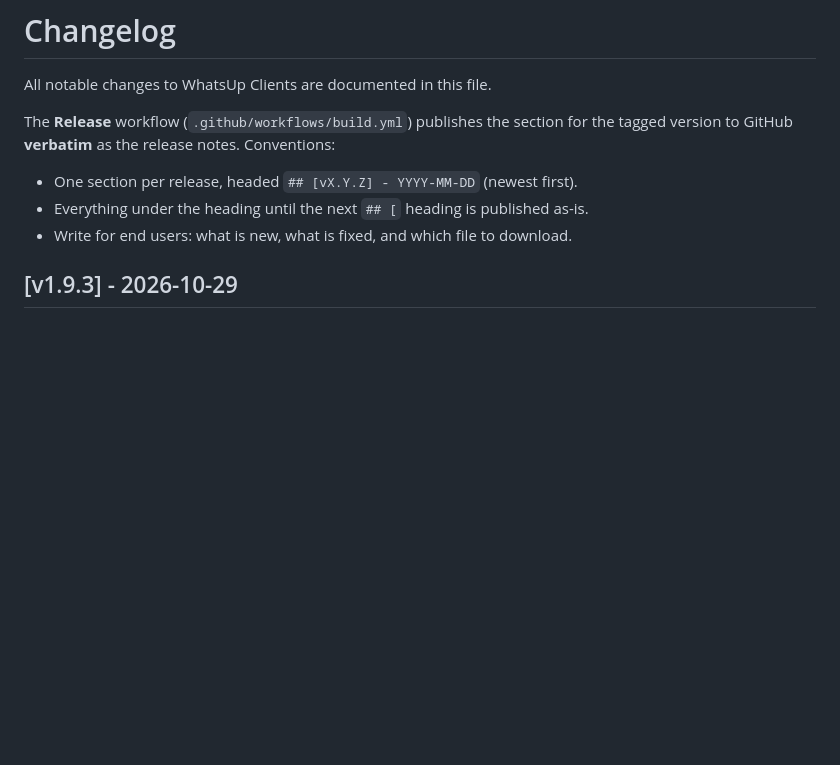
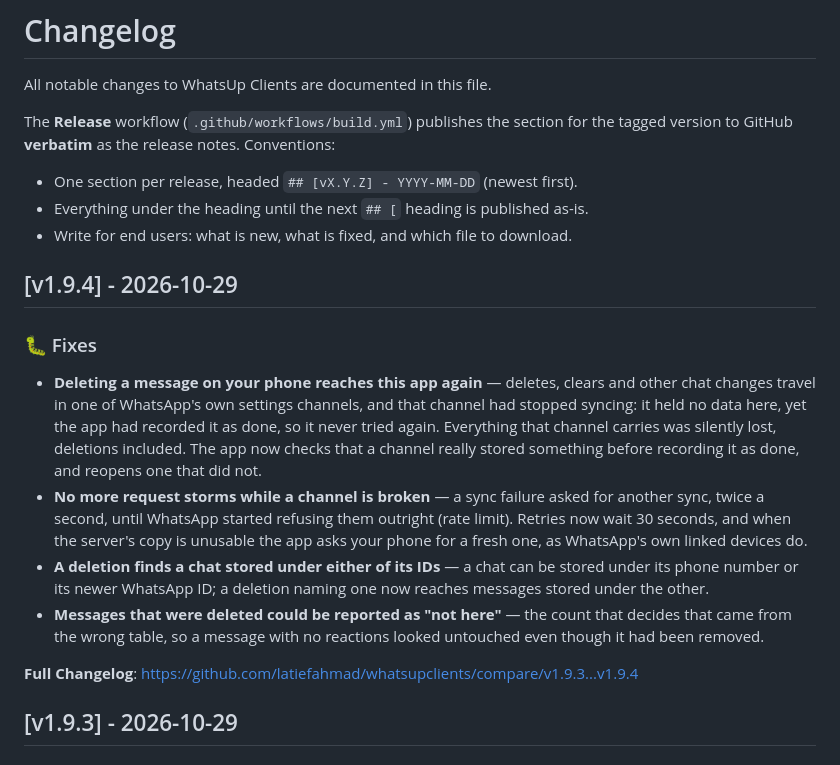
Before and after one commit to latiefahmad/whatsupclients, a Markdown page: CHANGELOG.md, the part around the change. Rendered like a GitHub page; blank space fills up the shorter version.

Commit message:
Changelog for v1.9.4

```diff
--- a/CHANGELOG.md
+++ b/CHANGELOG.md
@@ -8,6 +8,31 @@ for the tagged version to GitHub **verbatim** as the release notes. Conventions:
 - One section per release, headed `## [vX.Y.Z] - YYYY-MM-DD` (newest first).
 - Everything under the heading until the next `## [` heading is published as-is.
 - Write for end users: what is new, what is fixed, and which file to download.
+
+## [v1.9.4] - 2026-10-29
+
+### 🐛 Fixes
+
+- **Deleting a message on your phone reaches this app again** — deletes,
+  clears and other chat changes travel in one of WhatsApp's own settings
+  channels, and that channel had stopped syncing: it held no data here, yet
+  the app had recorded it as done, so it never tried again. Everything that
+  channel carries was silently lost, deletions included. The app now checks
+  that a channel really stored something before recording it as done, and
+  reopens one that did not.
+- **No more request storms while a channel is broken** — a sync failure
+  asked for another sync, twice a second, until WhatsApp started refusing
+  them outright (rate limit). Retries now wait 30 seconds, and when the
+  server's copy is unusable the app asks your phone for a fresh one, as
+  WhatsApp's own linked devices do.
+- **A deletion finds a chat stored under either of its IDs** — a chat can
+  be stored under its phone number or its newer WhatsApp ID; a deletion
+  naming one now reaches messages stored under the other.
+- **Messages that were deleted could be reported as "not here"** — the
+  count that decides that came from the wrong table, so a message with no
+  reactions looked untouched even though it had been removed.
+
+**Full Changelog**: https://github.com/latiefahmad/whatsupclients/compare/v1.9.3...v1.9.4
 
 ## [v1.9.3] - 2026-10-29
 
```
